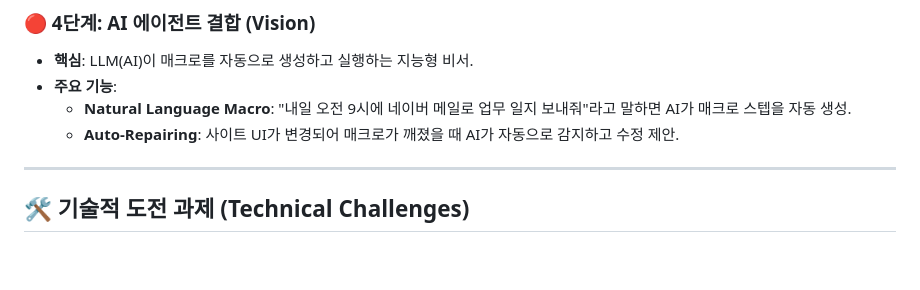
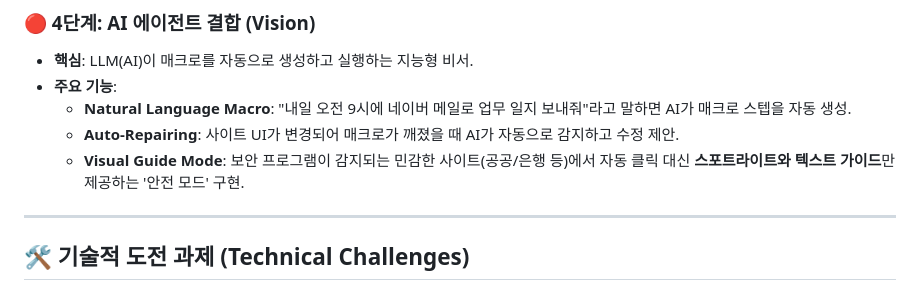
Before and after one commit to baekjunha/my-chrome-guide, a Markdown page: docs/future_roadmap.md, the part around the change. Rendered like a GitHub page; blank space fills up the shorter version.

```diff
--- a/docs/future_roadmap.md
+++ b/docs/future_roadmap.md
@@ -33,6 +33,7 @@
 *   **주요 기능**:
     - **Natural Language Macro**: "내일 오전 9시에 네이버 메일로 업무 일지 보내줘"라고 말하면 AI가 매크로 스텝을 자동 생성.
     - **Auto-Repairing**: 사이트 UI가 변경되어 매크로가 깨졌을 때 AI가 자동으로 감지하고 수정 제안.
+    - **Visual Guide Mode**: 보안 프로그램이 감지되는 민감한 사이트(공공/은행 등)에서 자동 클릭 대신 **스포트라이트와 텍스트 가이드**만 제공하는 '안전 모드' 구현.
 
 ---
 
```
Also changed, not shown: docs/commercial_analysis.md (+3 -2 lines).
